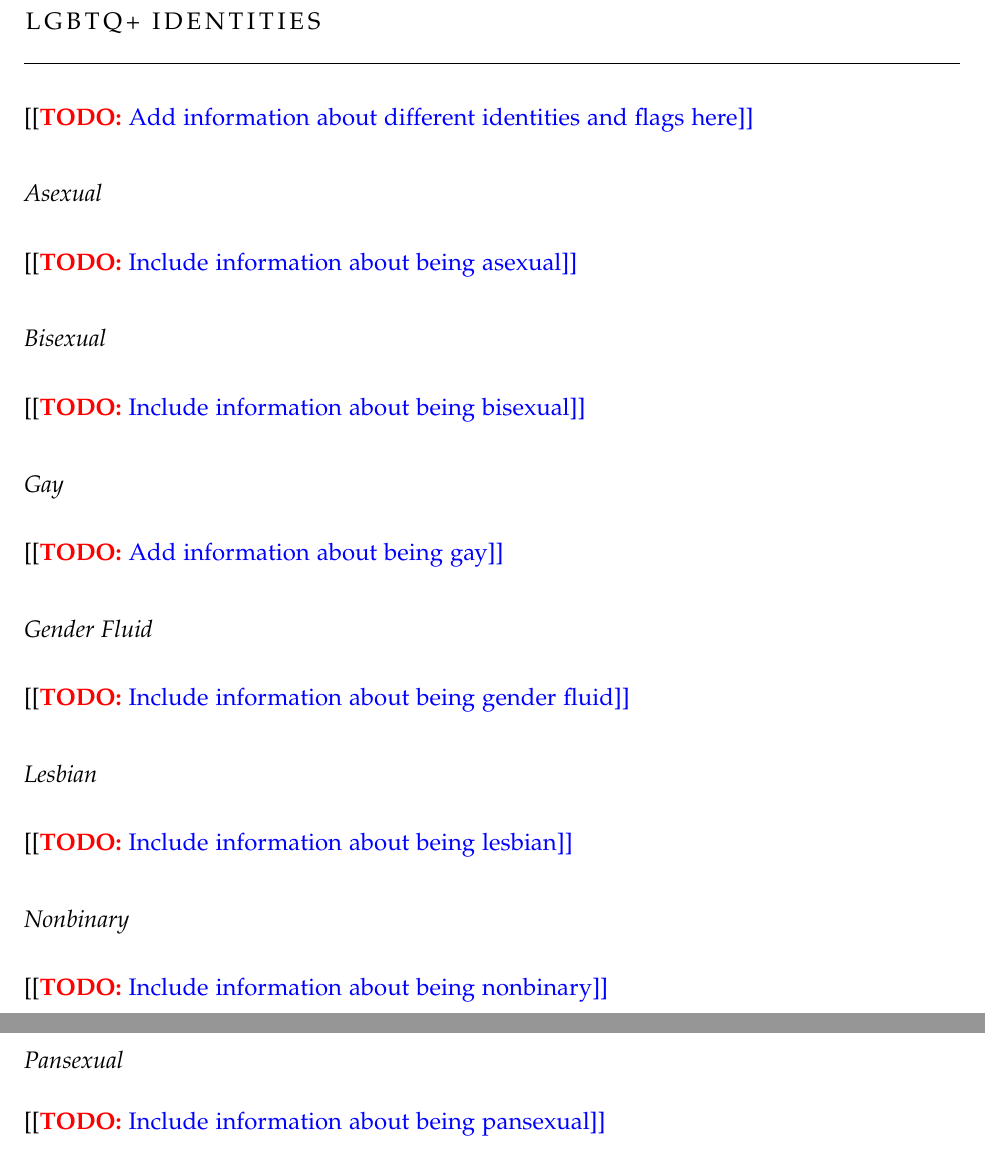
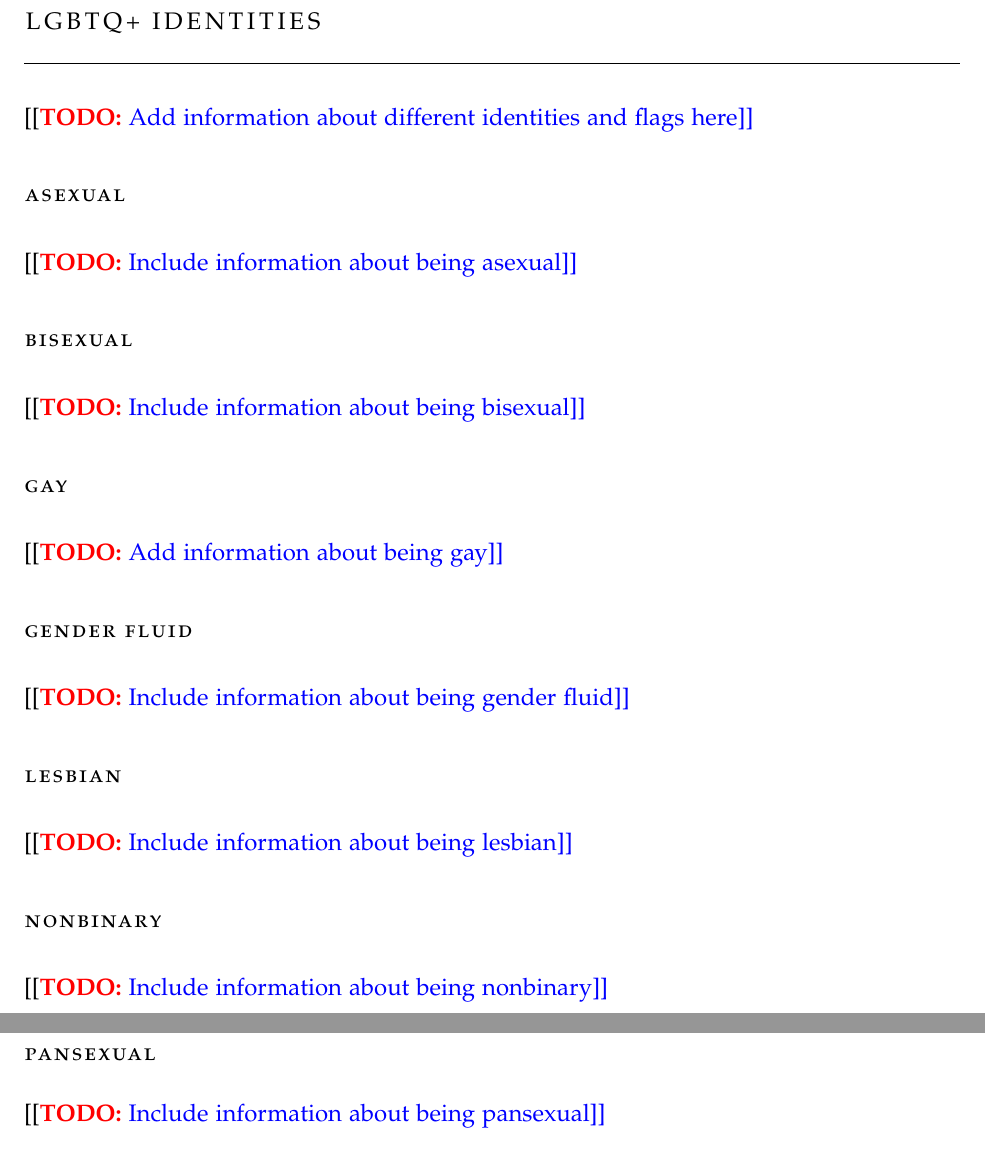
Before and after one commit to EarthSquirrel/msu-stories-of-the-pride, a LaTeX thesis (main.tex, which reads identities/identities.tex): two parts of pages 5 and 6 of 11, joined at a grey line, cut so that both start at the same text. Compiled offline with pdfLaTeX.

Commit message:
Made subsections sections

```diff
--- a/identities/identities.tex
+++ b/identities/identities.tex
@@ -1,21 +1,21 @@
 % The setup for the identities section
-\subsection*{Asexual}
+\section*{Asexual}
 \input{identities/about-asexual}
 
-\subsection*{Bisexual}
+\section*{Bisexual}
 \input{identities/about-bisexual}
 
-\subsection*{Gay}
+\section*{Gay}
 \input{identities/about-gay}
 
-\subsection*{Gender Fluid}
+\section*{Gender Fluid}
 \input{identities/about-gender-fluid}
 
-\subsection*{Lesbian}
+\section*{Lesbian}
 \input{identities/about-lesbian}
 
-\subsection*{Nonbinary}
+\section*{Nonbinary}
 \input{identities/about-nonbinary}
 
-\subsection*{Pansexual}
+\section*{Pansexual}
 \input{identities/about-pansexual}
```
